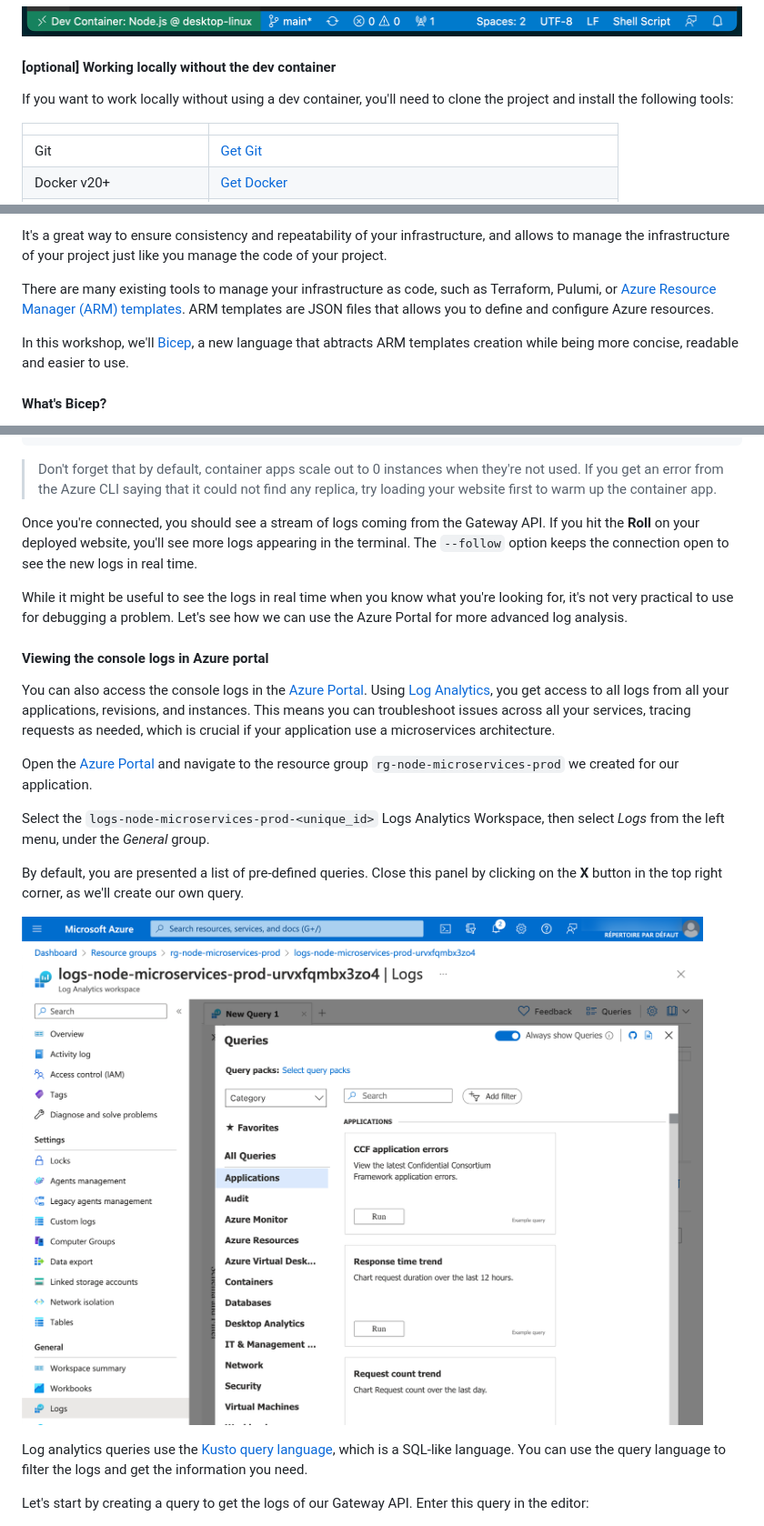
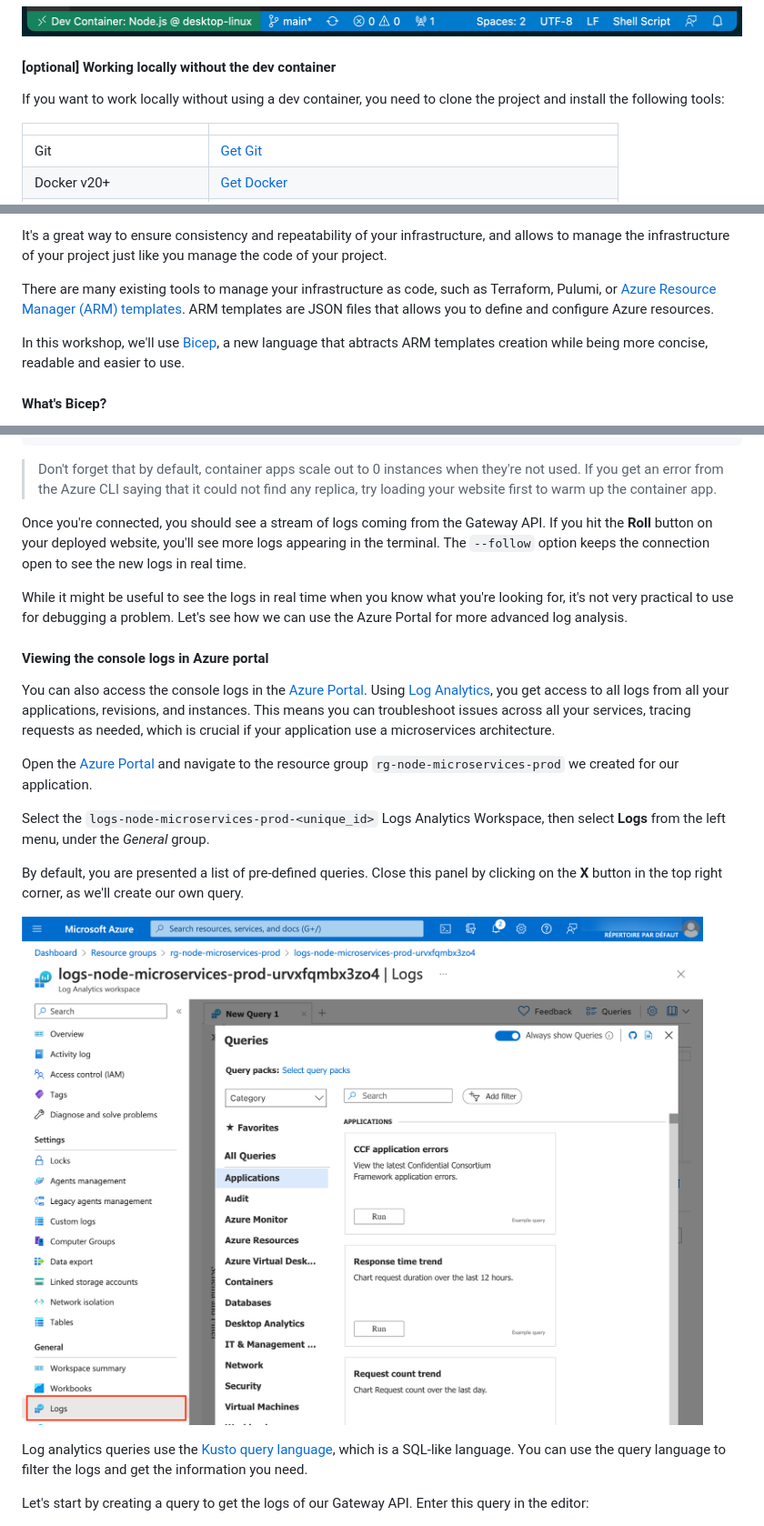
Before and after one commit to Azure-Samples/nodejs-microservices, a Markdown page: docs/workshop.md, 3 parts joined by grey strips. Shown: that part at 91% size. Rendered like a GitHub page; pictures changed too: docs/assets/portal-logs-analytics.png.

```diff
--- a/docs/workshop.md
+++ b/docs/workshop.md
@@ -163,7 +163,7 @@ Once the container is ready, you will see "Dev Container: Node.js" in the bottom
 
 #### [optional] Working locally without the dev container
 
-If you want to work locally without using a dev container, you'll need to clone the project and install the following tools:
+If you want to work locally without using a dev container, you need to clone the project and install the following tools:
 
 | | |
 |---------------|--------------------------------|
@@ -1747,7 +1747,7 @@ It's a great way to ensure consistency and repeatability of your infrastructure,
 
 There are many existing tools to manage your infrastructure as code, such as Terraform, Pulumi, or [Azure Resource Manager (ARM) templates](https://learn.microsoft.com/azure/azure-resource-manager/templates/overview). ARM templates are JSON files that allows you to define and configure Azure resources.
 
-In this workshop, we'll [Bicep](https://learn.microsoft.com/azure/azure-resource-manager/bicep/overview?tabs=bicep), a new language that abtracts ARM templates creation while being more concise, readable and easier to use.
+In this workshop, we'll use [Bicep](https://learn.microsoft.com/azure/azure-resource-manager/bicep/overview?tabs=bicep), a new language that abtracts ARM templates creation while being more concise, readable and easier to use.
 
 #### What's Bicep?
 
@@ -2584,7 +2582,7 @@ az containerapp logs show \
 
 </div>
 
-Once you're connected, you should see a stream of logs coming from the Gateway API. If you hit the **Roll** on your deployed website, you'll see more logs appearing in the terminal. The `--follow` option keeps the connection open to see the new logs in real time.
+Once you're connected, you should see a stream of logs coming from the Gateway API. If you hit the **Roll** button on your deployed website, you'll see more logs appearing in the terminal. The `--follow` option keeps the connection open to see the new logs in real time.
 
 While it might be useful to see the logs in real time when you know what you're looking for, it's not very practical to use for debugging a problem. Let's see how we can use the Azure Portal for more advanced log analysis.
 
@@ -2594,7 +2592,7 @@ You can also access the console logs in the [Azure Portal](http://portal.azure.c
 
 Open the [Azure Portal](http://portal.azure.com) and navigate to the resource group `rg-node-microservices-prod` we created for our application.
 
-Select the `logs-node-microservices-prod-<unique_id>` Logs Analytics Workspace, then select *Logs* from the left menu, under the *General* group.
+Select the `logs-node-microservices-prod-<unique_id>` Logs Analytics Workspace, then select **Logs** from the left menu, under the *General* group.
 
 By default, you are presented a list of pre-defined queries. Close this panel by clicking on the **X** button in the top right corner, as we'll create our own query.
 
```
Also changed, not shown: other parts of docs/workshop.md (+13 -15 lines).
